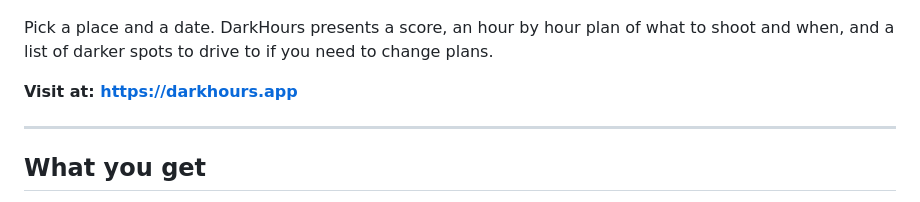
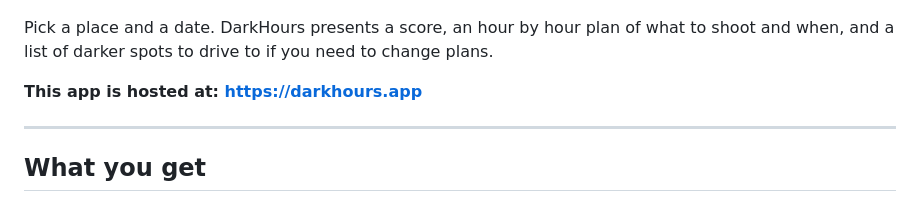
Before and after one commit to mbeher2200/DarkHours, a Markdown page: README.md, the part around the change. Drawn GitHub-style.

Commit message:
Minor change to test everything is working correctly.

```diff
--- a/README.md
+++ b/README.md
@@ -11,7 +11,7 @@
 
 Pick a place and a date. DarkHours presents a score, an hour by hour plan of what to shoot and when, and a list of darker spots to drive to if you need to change plans.
 
-**Visit at: [https://darkhours.app](https://darkhours.app)**
+**This app is hosted at: [https://darkhours.app](https://darkhours.app)**
 
 ---
 
```
